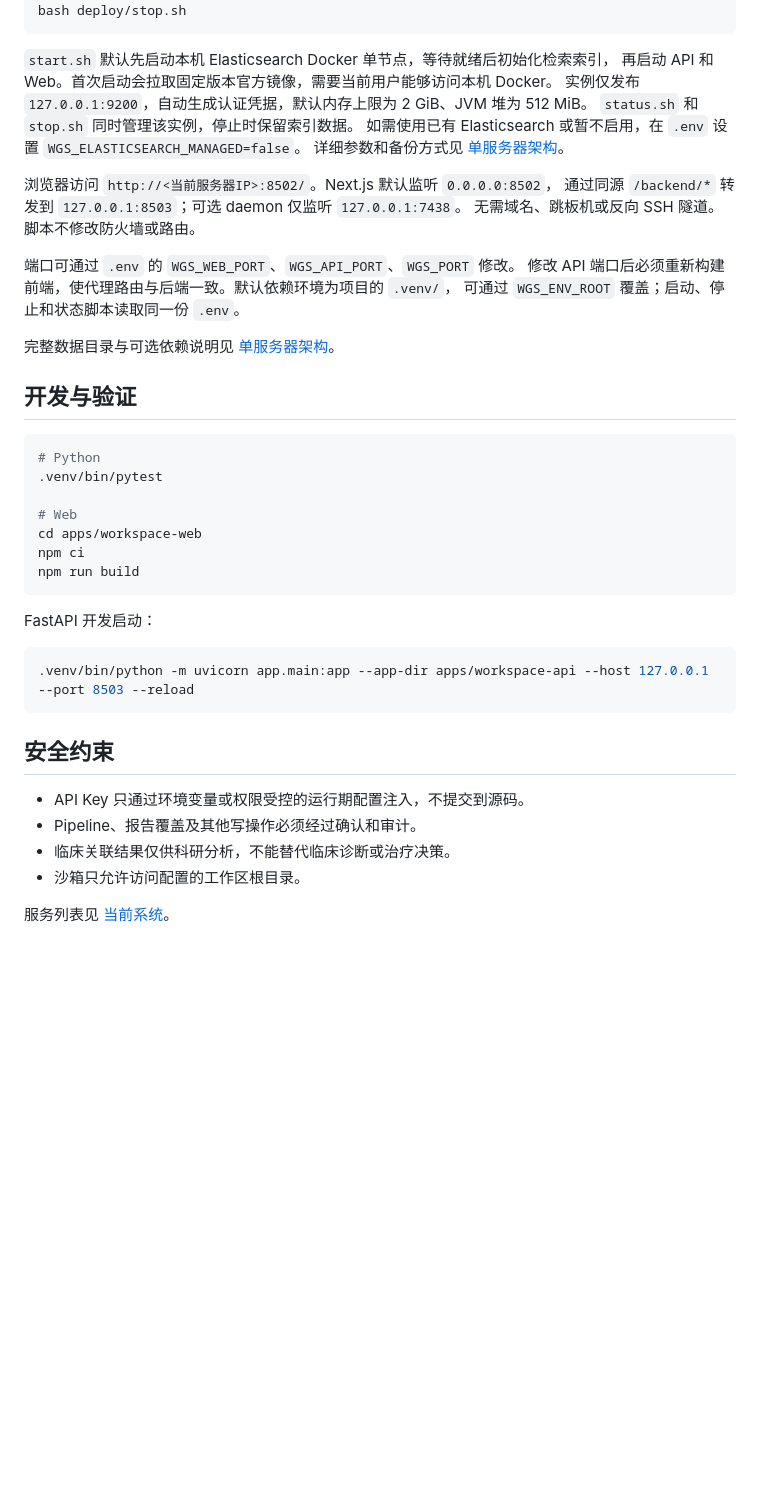
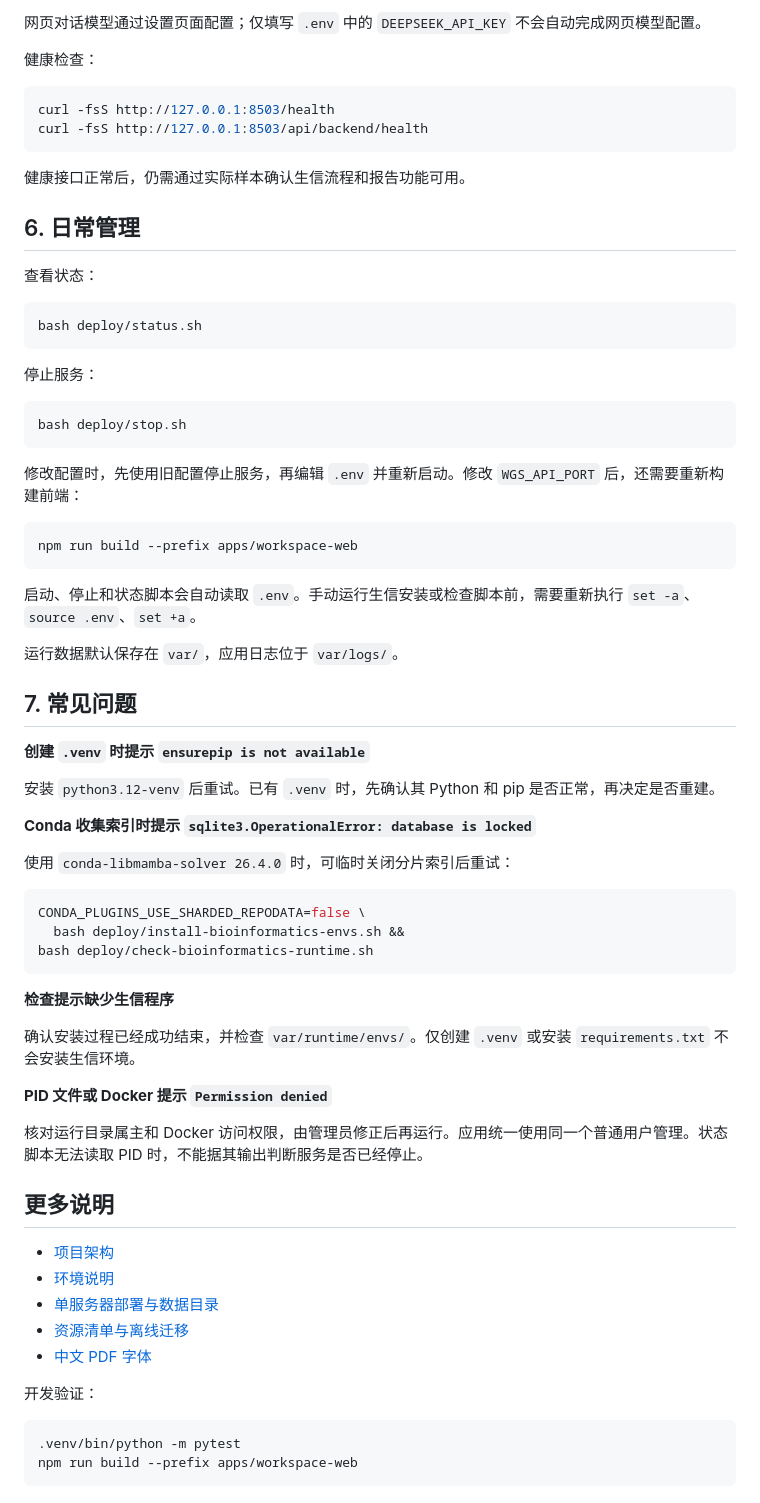
Before and after one commit to Sandro-Z/fmt-healthcare-agent, a Markdown page: README.md, the part around one of its changes. Drawn GitHub-style; blank space fills up the shorter version.

````diff
--- a/README.md
+++ b/README.md
@@ -98,46 +182,73 @@ bash deploy/status.sh
+网页对话模型通过设置页面配置；仅填写 `.env` 中的 `DEEPSEEK_API_KEY` 不会自动完成网页模型配置。
+
+健康检查：
+
+```bash
+curl -fsS http://127.0.0.1:8503/health
+curl -fsS http://127.0.0.1:8503/api/backend/health
+```
+
+健康接口正常后，仍需通过实际样本确认生信流程和报告功能可用。
+
+## 6. 日常管理
+
+查看状态：
+
+```bash
+bash deploy/status.sh
+```
+
+停止服务：
+
+```bash
 bash deploy/stop.sh
 ```
 
-`start.sh` 默认先启动本机 Elasticsearch Docker 单节点，等待就绪后初始化检索索引，
-再启动 API 和 Web。首次启动会拉取固定版本官方镜像，需要当前用户能够访问本机 Docker。
-实例仅发布 `127.0.0.1:9200`，自动生成认证凭据，默认内存上限为 2 GiB、JVM 堆为 512 MiB。
-`status.sh` 和 `stop.sh` 同时管理该实例，停止时保留索引数据。
-如需使用已有 Elasticsearch 或暂不启用，在 `.env` 设置 `WGS_ELASTICSEARCH_MANAGED=false`。
-详细参数和备份方式见 [单服务器架构](docs/SINGLE_SERVER.md#elasticsearch-随项目启动)。
-
-浏览器访问 `http://<当前服务器IP>:8502/`。Next.js 默认监听 `0.0.0.0:8502`，
-通过同源 `/backend/*` 转发到 `127.0.0.1:8503`；可选 daemon 仅监听 `127.0.0.1:7438`。
-无需域名、跳板机或反向 SSH 隧道。脚本不修改防火墙或路由。
-
-端口可通过 `.env` 的 `WGS_WEB_PORT`、`WGS_API_PORT`、`WGS_PORT` 修改。
-修改 API 端口后必须重新构建前端，使代理路由与后端一致。默认依赖环境为项目的 `.venv/`，
-可通过 `WGS_ENV_ROOT` 覆盖；启动、停止和状态脚本读取同一份 `.env`。
-
-完整数据目录与可选依赖说明见 [单服务器架构](docs/SINGLE_SERVER.md)。
-
-## 开发与验证
+修改配置时，先使用旧配置停止服务，再编辑 `.env` 并重新启动。修改 `WGS_API_PORT` 后，还需要重新构建前端：
 
 ```bash
-# Python
-.venv/bin/pytest
-
-# Web
-cd apps/workspace-web
-npm ci
-npm run build
+npm run build --prefix apps/workspace-web
 ```
 
-FastAPI 开发启动：
+启动、停止和状态脚本会自动读取 `.env`。手动运行生信安装或检查脚本前，需要重新执行 `set -a`、`source .env`、`set +a`。
+
+运行数据默认保存在 `var/`，应用日志位于 `var/logs/`。
+
+## 7. 常见问题
+
+**创建 `.venv` 时提示 `ensurepip is not available`**
+
+安装 `python3.12-venv` 后重试。已有 `.venv` 时，先确认其 Python 和 pip 是否正常，再决定是否重建。
+
+**Conda 收集索引时提示 `sqlite3.OperationalError: database is locked`**
+
+使用 `conda-libmamba-solver 26.4.0` 时，可临时关闭分片索引后重试：
 
 ```bash
-.venv/bin/python -m uvicorn app.main:app --app-dir apps/workspace-api --host 127.0.0.1 --port 8503 --reload
+CONDA_PLUGINS_USE_SHARDED_REPODATA=false \
+  bash deploy/install-bioinformatics-envs.sh &&
+bash deploy/check-bioinformatics-runtime.sh
 ```
 
-## 安全约束
+**检查提示缺少生信程序**
 
-- API Key 只通过环境变量或权限受控的运行期配置注入，不提交到源码。
-- Pipeline、报告覆盖及其他写操作必须经过确认和审计。
-- 临床关联结果仅供科研分析，不能替代临床诊断或治疗决策。
-- 沙箱只允许访问配置的工作区根目录。
+确认安装过程已经成功结束，并检查 `var/runtime/envs/`。仅创建 `.venv` 或安装 `requirements.txt` 不会安装生信环境。
 
-服务列表见 [当前系统](docs/ACTIVE_SYSTEM.md)。
+**PID 文件或 Docker 提示 `Permission denied`**
+
+核对运行目录属主和 Docker 访问权限，由管理员修正后再运行。应用统一使用同一个普通用户管理。状态脚本无法读取 PID 时，不能据其输出判断服务是否已经停止。
+
+## 更多说明
+
+- [项目架构](docs/PROJECT_ARCHITECTURE_GUIDE.md)
+- [环境说明](docs/ENVIRONMENT.md)
+- [单服务器部署与数据目录](docs/SINGLE_SERVER.md)
+- [资源清单与离线迁移](runtime/resources/README.md)
+- [中文 PDF 字体](src/wgs_agent/tools/fonts/README.md)
+
+开发验证：
+
+```bash
+.venv/bin/python -m pytest
+npm run build --prefix apps/workspace-web
+```
````
Also changed, not shown: other parts of README.md (+154 -70 lines).
